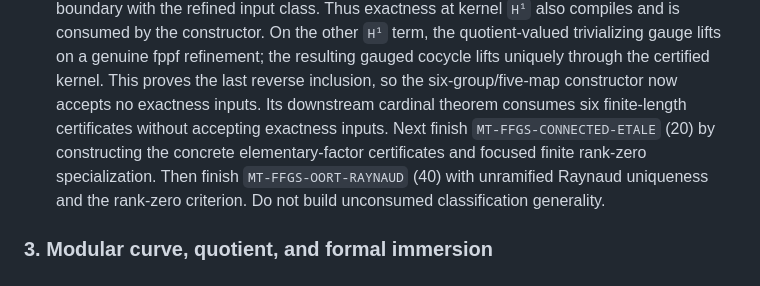
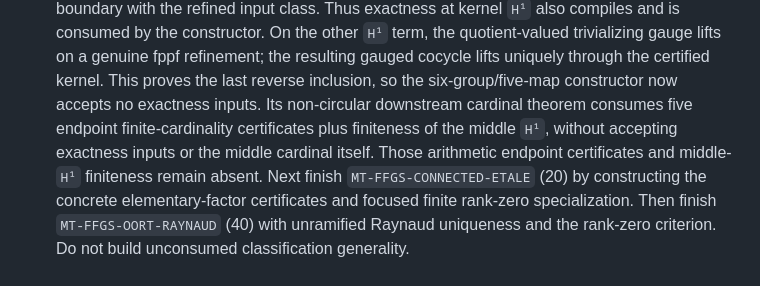
Before and after one commit to Vilin97/MazurTheorem, a Markdown page: coordination/OWNER_QUEUE.md, the part around the change. GitHub-like rendering.

Commit message:
docs(ffgs): correct endpoint certificate accounting

```diff
--- a/coordination/OWNER_QUEUE.md
+++ b/coordination/OWNER_QUEUE.md
@@ -229,10 +229,13 @@ within each lane follows the listed order.
    quotient-valued trivializing gauge lifts on a genuine fppf refinement; the
    resulting gauged cocycle lifts uniquely through the certified kernel. This
    proves the last reverse inclusion, so the six-group/five-map constructor now
-   accepts no exactness inputs. Its downstream cardinal theorem consumes six
-   finite-length certificates without accepting exactness inputs. Next finish
-   `MT-FFGS-CONNECTED-ETALE` (20) by constructing the concrete elementary-factor
-   certificates and focused finite rank-zero specialization. Then finish
+   accepts no exactness inputs. Its non-circular downstream cardinal theorem
+   consumes five endpoint finite-cardinality certificates plus finiteness of
+   the middle `H¹`, without accepting exactness inputs or the middle cardinal
+   itself. Those arithmetic endpoint certificates and middle-`H¹` finiteness
+   remain absent. Next finish `MT-FFGS-CONNECTED-ETALE` (20) by constructing the
+   concrete elementary-factor certificates and focused finite rank-zero
+   specialization. Then finish
    `MT-FFGS-OORT-RAYNAUD` (40) with unramified
    Raynaud uniqueness and the
    rank-zero criterion. Do not build unconsumed classification generality.
```
